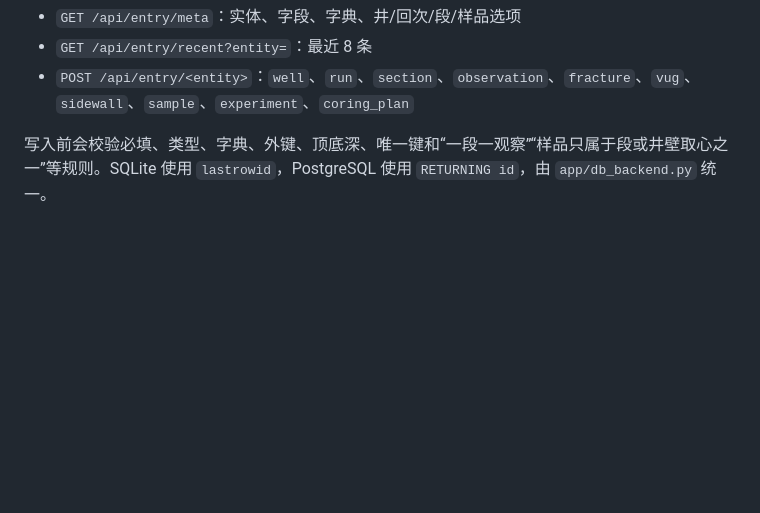
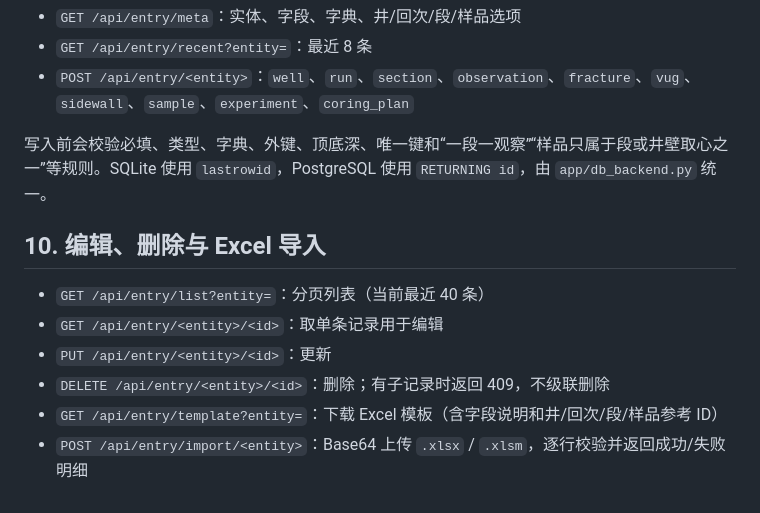
Before and after one commit to ggalieo/rock-core-database, a Markdown page: docs/postgresql-architecture.md, the part around the change. Rendered like a GitHub page; blank space fills up the shorter version.

```diff
--- a/docs/postgresql-architecture.md
+++ b/docs/postgresql-architecture.md
@@ -128,3 +128,13 @@ python scripts/upload_assets_to_minio.py
 - `POST /api/entry/<entity>`：`well`、`run`、`section`、`observation`、`fracture`、`vug`、`sidewall`、`sample`、`experiment`、`coring_plan`
 
 写入前会校验必填、类型、字典、外键、顶底深、唯一键和“一段一观察”“样品只属于段或井壁取心之一”等规则。SQLite 使用 `lastrowid`，PostgreSQL 使用 `RETURNING id`，由 `app/db_backend.py` 统一。
+
+
+## 10. 编辑、删除与 Excel 导入
+
+- `GET /api/entry/list?entity=`：分页列表（当前最近 40 条）
+- `GET /api/entry/<entity>/<id>`：取单条记录用于编辑
+- `PUT /api/entry/<entity>/<id>`：更新
+- `DELETE /api/entry/<entity>/<id>`：删除；有子记录时返回 409，不级联删除
+- `GET /api/entry/template?entity=`：下载 Excel 模板（含字段说明和井/回次/段/样品参考 ID）
+- `POST /api/entry/import/<entity>`：Base64 上传 `.xlsx` / `.xlsm`，逐行校验并返回成功/失败明细
```
Also changed, not shown: README.md (+3 -1 lines), docs/entry_page.png, 9 other files.
